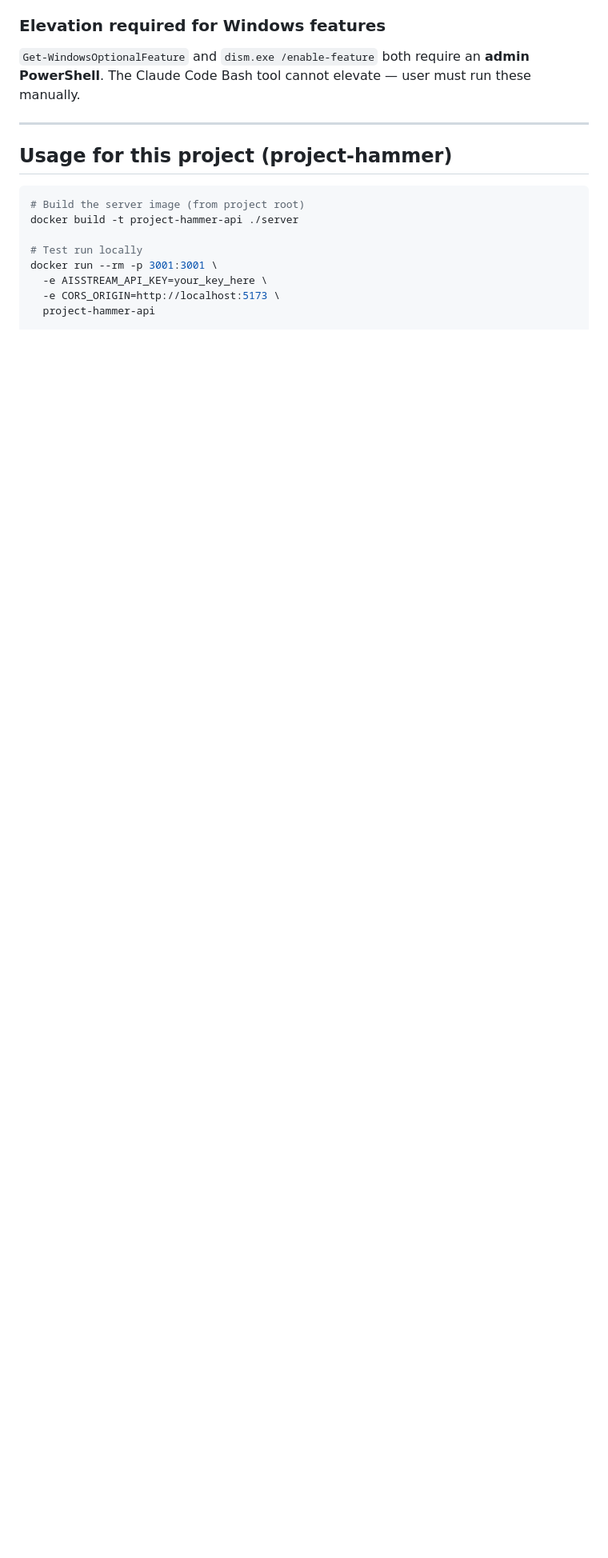
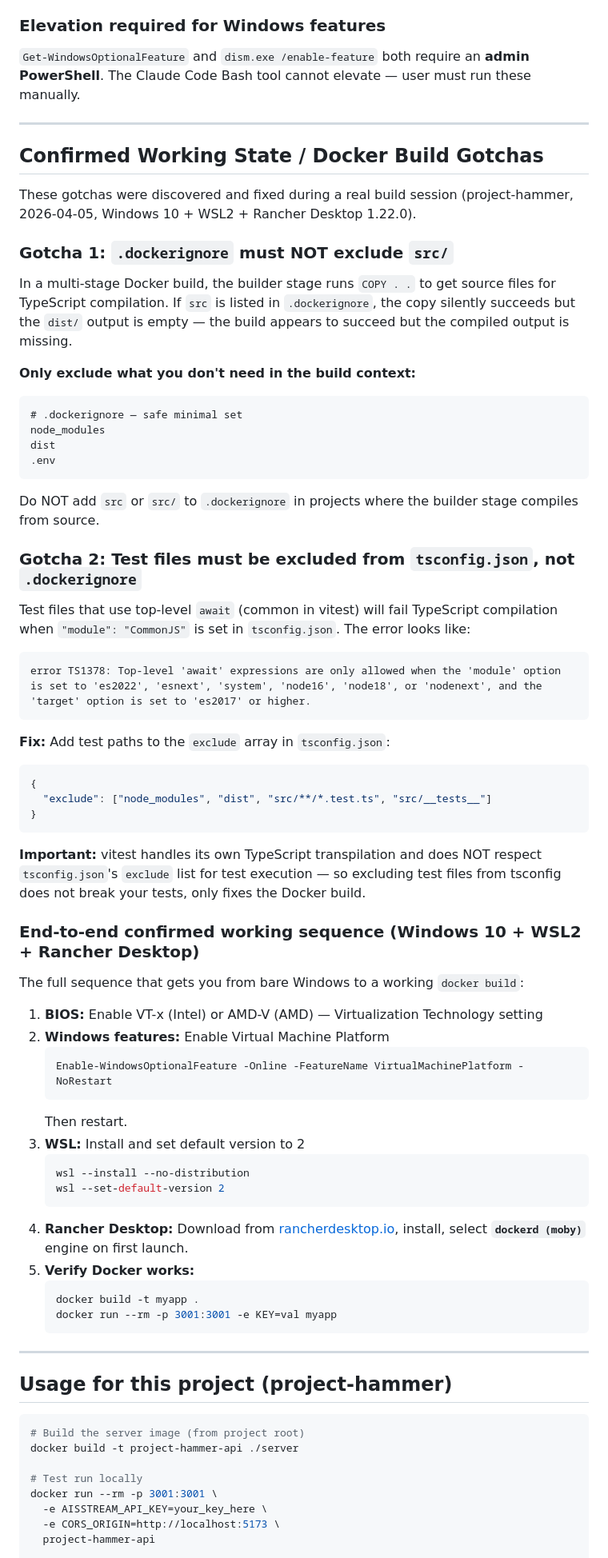
Before and after one commit to 7ports/project-alexandria, a Markdown page: guides/rancher-desktop-windows.md, the part around the change. Shown at 80% size. Drawn GitHub-style; blank space fills up the shorter version.

Commit message:
docs: update rancher-desktop-windows guide

````diff
--- a/guides/rancher-desktop-windows.md
+++ b/guides/rancher-desktop-windows.md
@@ -103,6 +103,65 @@ Always run winget from **PowerShell**, not Git Bash.
 
 ---
 
+## Confirmed Working State / Docker Build Gotchas
+
+These gotchas were discovered and fixed during a real build session (project-hammer, 2026-04-05, Windows 10 + WSL2 + Rancher Desktop 1.22.0).
+
+### Gotcha 1: `.dockerignore` must NOT exclude `src/`
+
+In a multi-stage Docker build, the builder stage runs `COPY . .` to get source files for TypeScript compilation. If `src` is listed in `.dockerignore`, the copy silently succeeds but the `dist/` output is empty — the build appears to succeed but the compiled output is missing.
+
+**Only exclude what you don't need in the build context:**
+```
+# .dockerignore — safe minimal set
+node_modules
+dist
+.env
+```
+
+Do NOT add `src` or `src/` to `.dockerignore` in projects where the builder stage compiles from source.
+
+### Gotcha 2: Test files must be excluded from `tsconfig.json`, not `.dockerignore`
+
+Test files that use top-level `await` (common in vitest) will fail TypeScript compilation when `"module": "CommonJS"` is set in `tsconfig.json`. The error looks like:
+
+```
+error TS1378: Top-level 'await' expressions are only allowed when the 'module' option is set to 'es2022', 'esnext', 'system', 'node16', 'node18', or 'nodenext', and the 'target' option is set to 'es2017' or higher.
+```
+
+**Fix:** Add test paths to the `exclude` array in `tsconfig.json`:
+```json
+{
+  "exclude": ["node_modules", "dist", "src/**/*.test.ts", "src/__tests__"]
+}
+```
+
+**Important:** vitest handles its own TypeScript transpilation and does NOT respect `tsconfig.json`'s `exclude` list for test execution — so excluding test files from tsconfig does not break your tests, only fixes the Docker build.
+
+### End-to-end confirmed working sequence (Windows 10 + WSL2 + Rancher Desktop)
+
+The full sequence that gets you from bare Windows to a working `docker build`:
+
+1. **BIOS:** Enable VT-x (Intel) or AMD-V (AMD) — Virtualization Technology setting
+2. **Windows features:** Enable Virtual Machine Platform
+   ```powershell
+   Enable-WindowsOptionalFeature -Online -FeatureName VirtualMachinePlatform -NoRestart
+   ```
+   Then restart.
+3. **WSL:** Install and set default version to 2
+   ```powershell
+   wsl --install --no-distribution
+   wsl --set-default-version 2
+   ```
+4. **Rancher Desktop:** Download from [rancherdesktop.io](https://rancherdesktop.io), install, select **`dockerd (moby)`** engine on first launch.
+5. **Verify Docker works:**
+   ```bash
+   docker build -t myapp .
+   docker run --rm -p 3001:3001 -e KEY=val myapp
+   ```
+
+---
+
 ## Usage for this project (project-hammer)
 ```bash
 # Build the server image (from project root)
````
